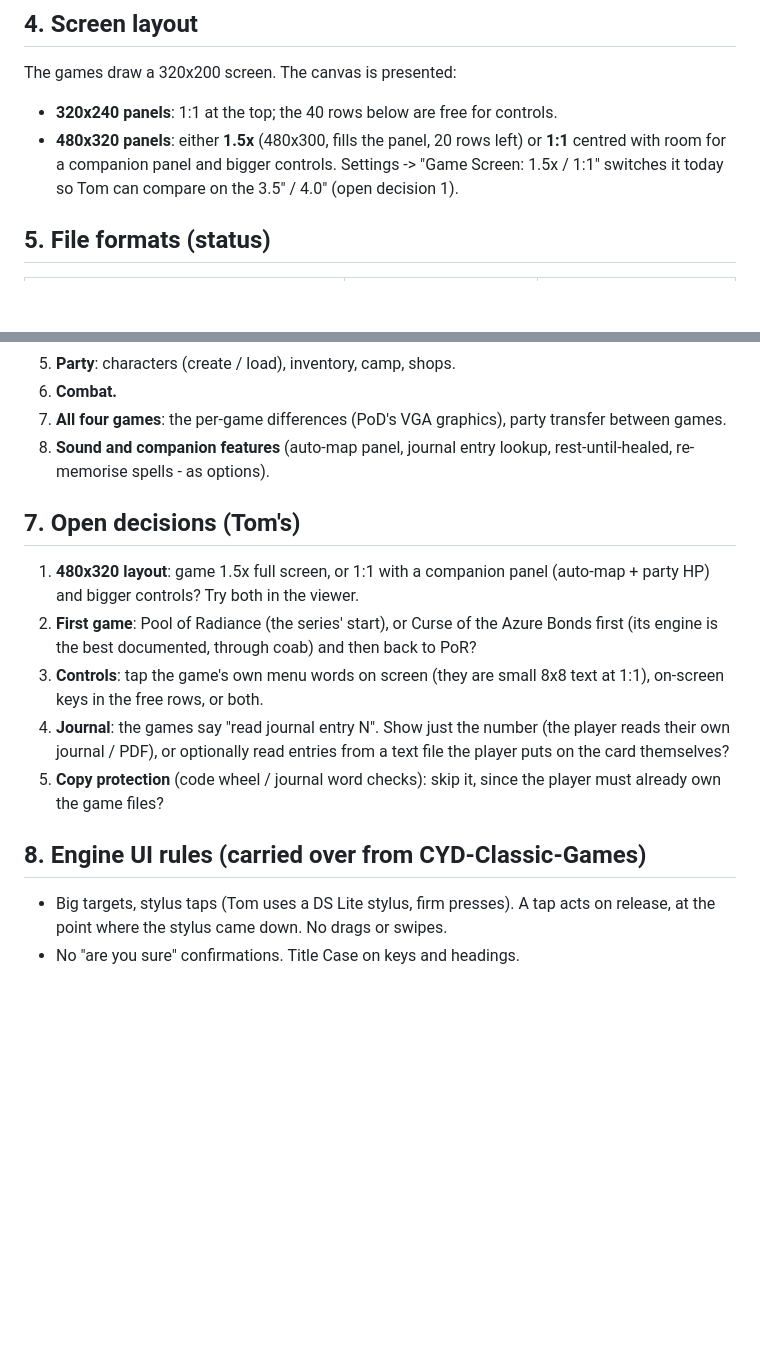
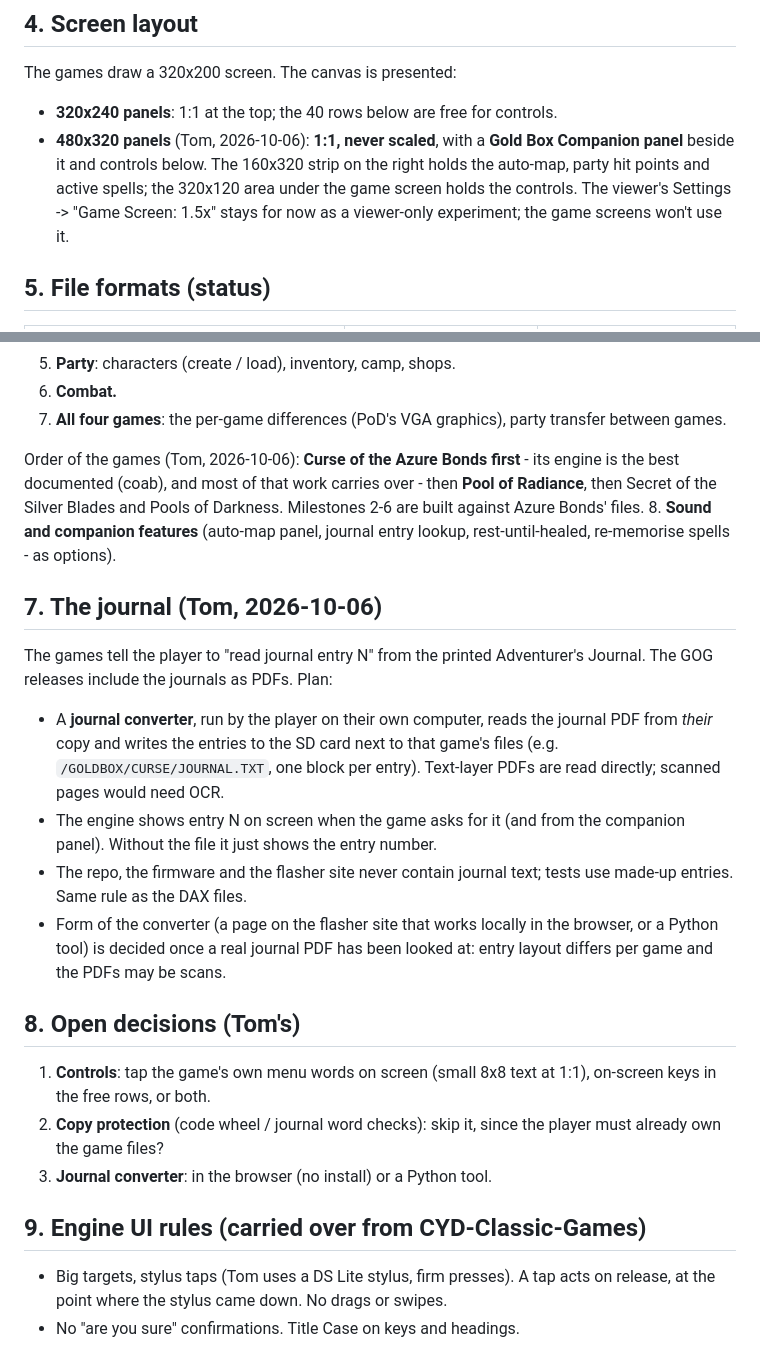
Before and after one commit to tomtombombadil/CYD-BYOG-PoolRadSeries, a Markdown page: docs/SPEC.md, 2 parts joined by grey strips. Rendered like a GitHub page; blank space fills up the shorter version.

Commit message:
Record Tom's decisions: 1:1 + companion panel, Azure Bonds first, journal from the player's PDF
Co-Authored-By: Claude Opus 5.5 <noreply@anthropic.com>
Claude-Session: https://claude.ai/code/session_018ed2o8fk2hQtkjRm2VaGSw

```diff
--- a/docs/SPEC.md
+++ b/docs/SPEC.md
@@ -60,10 +60,12 @@ Boards (from CYD-Classic-Games; landscape for this engine):
 The games draw a 320x200 screen. The canvas is presented:
 
 - **320x240 panels**: 1:1 at the top; the 40 rows below are free for controls.
-- **480x320 panels**: either **1.5x** (480x300, fills the panel, 20 rows left)
-  or **1:1** centred with room for a companion panel and bigger controls.
-  Settings -> "Game Screen: 1.5x / 1:1" switches it today so Tom can compare on
-  the 3.5" / 4.0" (open decision 1).
+- **480x320 panels** (Tom, 2026-10-06): **1:1, never scaled**, with a
+  **Gold Box Companion panel** beside it and controls below. The 160x320 strip
+  on the right holds the auto-map, party hit points and active spells; the
+  320x120 area under the game screen holds the controls. The viewer's
+  Settings -> "Game Screen: 1.5x" stays for now as a viewer-only experiment;
+  the game screens won't use it.
 
 ## 5. File formats (status)
 
@@ -91,25 +93,40 @@ The games draw a 320x200 screen. The canvas is presented:
 6. **Combat.**
 7. **All four games**: the per-game differences (PoD's VGA graphics), party
    transfer between games.
+
+Order of the games (Tom, 2026-10-06): **Curse of the Azure Bonds first** - its
+engine is the best documented (coab), and most of that work carries over -
+then **Pool of Radiance**, then Secret of the Silver Blades and Pools of
+Darkness. Milestones 2-6 are built against Azure Bonds' files.
 8. **Sound and companion features** (auto-map panel, journal entry lookup,
    rest-until-healed, re-memorise spells - as options).
 
-## 7. Open decisions (Tom's)
+## 7. The journal (Tom, 2026-10-06)
 
-1. **480x320 layout**: game 1.5x full screen, or 1:1 with a companion panel
-   (auto-map + party HP) and bigger controls? Try both in the viewer.
-2. **First game**: Pool of Radiance (the series' start), or Curse of the Azure
-   Bonds first (its engine is the best documented, through coab) and then back
-   to PoR?
-3. **Controls**: tap the game's own menu words on screen (they are small 8x8
-   text at 1:1), on-screen keys in the free rows, or both.
-4. **Journal**: the games say "read journal entry N". Show just the number (the
-   player reads their own journal / PDF), or optionally read entries from a
-   text file the player puts on the card themselves?
-5. **Copy protection** (code wheel / journal word checks): skip it, since the
+The games tell the player to "read journal entry N" from the printed
+Adventurer's Journal. The GOG releases include the journals as PDFs. Plan:
+
+- A **journal converter**, run by the player on their own computer, reads the
+  journal PDF from *their* copy and writes the entries to the SD card next to
+  that game's files (e.g. `/GOLDBOX/CURSE/JOURNAL.TXT`, one block per entry).
+  Text-layer PDFs are read directly; scanned pages would need OCR.
+- The engine shows entry N on screen when the game asks for it (and from the
+  companion panel). Without the file it just shows the entry number.
+- The repo, the firmware and the flasher site never contain journal text;
+  tests use made-up entries. Same rule as the DAX files.
+- Form of the converter (a page on the flasher site that works locally in the
+  browser, or a Python tool) is decided once a real journal PDF has been
+  looked at: entry layout differs per game and the PDFs may be scans.
+
+## 8. Open decisions (Tom's)
+
+1. **Controls**: tap the game's own menu words on screen (small 8x8 text at
+   1:1), on-screen keys in the free rows, or both.
+2. **Copy protection** (code wheel / journal word checks): skip it, since the
    player must already own the game files?
+3. **Journal converter**: in the browser (no install) or a Python tool.
 
-## 8. Engine UI rules (carried over from CYD-Classic-Games)
+## 9. Engine UI rules (carried over from CYD-Classic-Games)
 
 - Big targets, stylus taps (Tom uses a DS Lite stylus, firm presses). A tap acts
   on release, at the point where the stylus came down. No drags or swipes.
```
Also changed, not shown: CLAUDE.md (+9 -0 lines).
